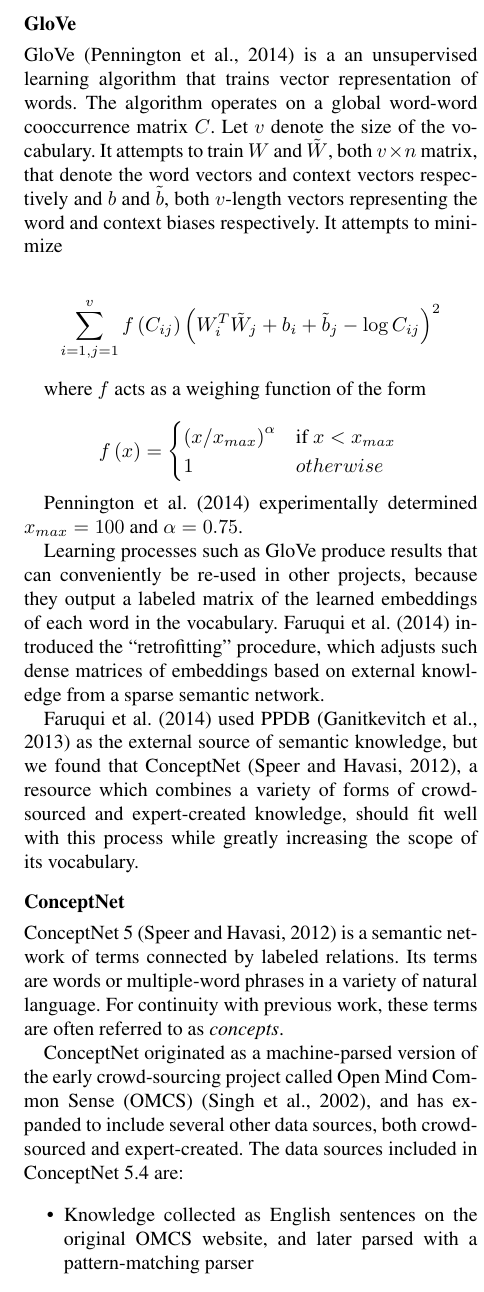
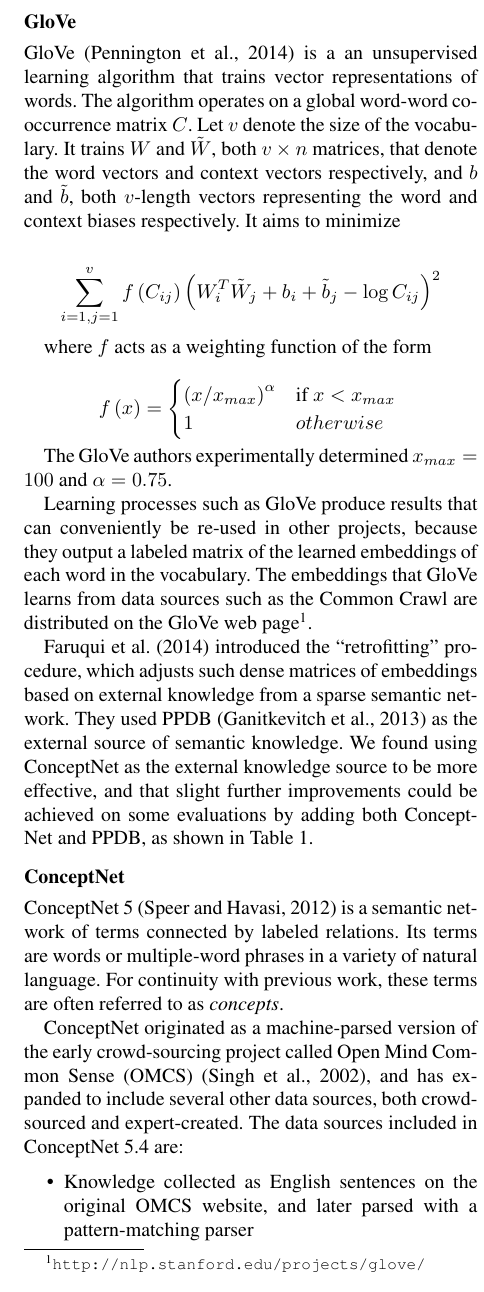
Before and after one commit to commonsense/conceptnet-numberbatch, a LaTeX paper (paper/wordsim_paper.tex): part of one column of page 2 of 8, cut so that both start at the same text. Compiled offline with pdfLaTeX.

Commit message:
some minor edits to the paper

```diff
--- a/paper/wordsim_paper.tex
+++ b/paper/wordsim_paper.tex
@@ -118,12 +118,12 @@
 \subsection{GloVe}
 
 GloVe \cite{pennington2014glove} is a an unsupervised learning algorithm that
-trains vector representation of words. The algorithm operates on a global
-word-word cooccurrence matrix $C$. Let $v$ denote the size of the vocabulary.
-It attempts to train $W$ and $\tilde{W}$, both $v \times n$ matrix, that
-denote the word vectors and context vectors respectively and $b$ and
+trains vector representations of words. The algorithm operates on a global
+word-word co-occurrence matrix $C$. Let $v$ denote the size of the vocabulary.
+It trains $W$ and $\tilde{W}$, both $v \times n$ matrices, that
+denote the word vectors and context vectors respectively, and $b$ and
 $\tilde{b}$, both $v$-length vectors representing the word and context biases
-respectively. It attempts to minimize
+respectively. It aims to minimize
 
 $$
 \sum_{i=1,j=1}^v
@@ -131,7 +131,7 @@
   \left( W_i^T \tilde{W}_j + b_i + \tilde{b}_j - \log{C_{ij}} \right)^2
 $$
 
-where $f$ acts as a weighing function of the form
+where $f$ acts as a weighting function of the form
 
 $$
 f \left( x \right) =
@@ -141,21 +141,22 @@
   \end{cases}
 $$
 
-\newcite{pennington2014glove} experimentally determined $x_{max}=100$ and
-$\alpha=0.75$.
+The GloVe authors experimentally determined $x_{max}=100$ and $\alpha=0.75$.
 
 Learning processes such as GloVe produce results that can conveniently be
 re-used in other projects, because they output a labeled matrix of the learned
-embeddings of each word in the vocabulary.
+embeddings of each word in the vocabulary. The embeddings that GloVe learns
+from data sources such as the Common Crawl are distributed on the GloVe web
+page\footnote{\url{http://nlp.stanford.edu/projects/glove/}}.
+
 \newcite{faruqui2014retrofitting}
 introduced the ``retrofitting'' procedure, which adjusts such dense matrices of
 embeddings based on external knowledge from a sparse semantic network.
-
-\newcite{faruqui2014retrofitting} used PPDB \cite{ganitkevitch2013ppdb} as
-the external source of semantic knowledge, but we found that ConceptNet
-\cite{speer2012conceptnet}, a resource which combines a variety of forms of
-crowd-sourced and expert-created knowledge, should fit well with this process
-while greatly increasing the scope of its vocabulary.
+They used PPDB \cite{ganitkevitch2013ppdb} as
+the external source of semantic knowledge. We found using ConceptNet as the
+external knowledge source to be more effective, and that slight further
+improvements could be achieved on some evaluations by adding both
+ConceptNet and PPDB, as shown in Table~\ref{eval-retro-standardize}.
 
 \subsection{ConceptNet}
 ConceptNet 5 \cite{speer2012conceptnet} is a semantic network of terms
```
Also changed, not shown: paper/wordsim_paper.tex (28 more changed lines), 1 other file.
